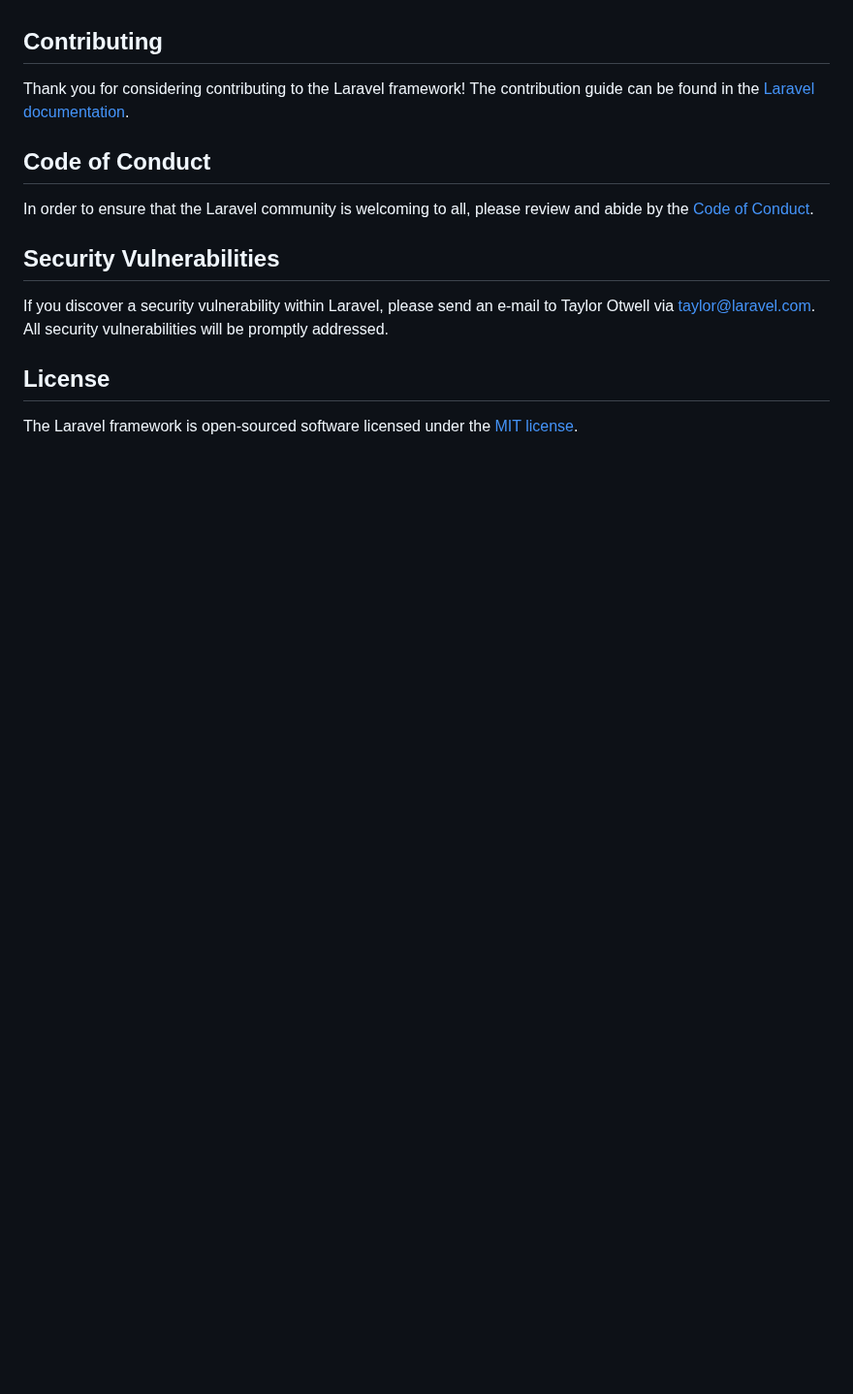
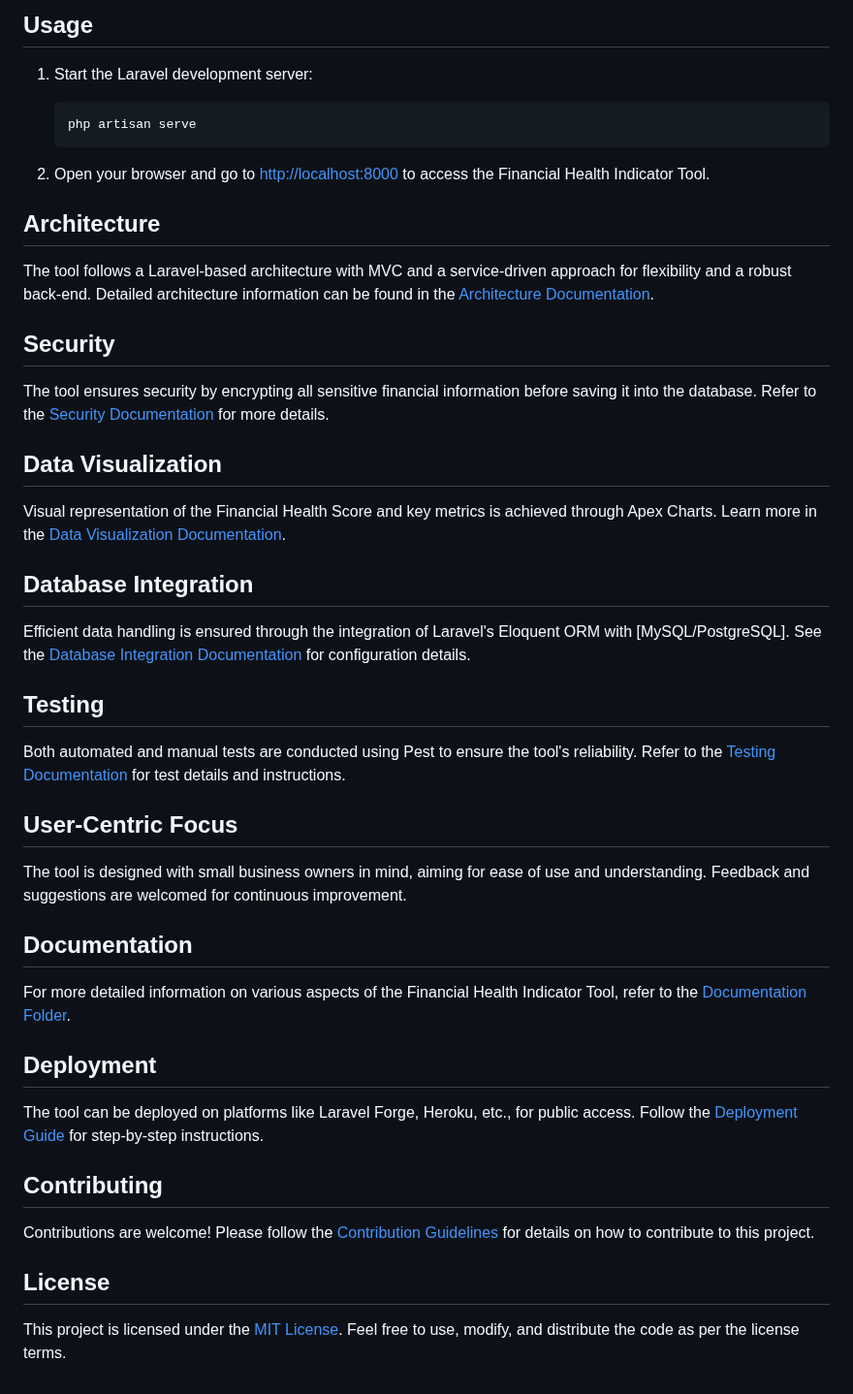
Before and after one commit to imerfanahmed/FHIT, a Markdown page: README.md, the part around one of its changes. Shown at 97% size. Drawn GitHub-style; blank space fills up the shorter version.

````diff
--- a/README.md
+++ b/README.md
@@ -51,16 +78,49 @@ We would like to extend our thanks to the following sponsors for funding Laravel
+## Usage
+
+1. Start the Laravel development server:
+
+   ```bash
+   php artisan serve
+   ```
+
+2. Open your browser and go to [http://localhost:8000](http://localhost:8000) to access the Financial Health Indicator Tool.
+
+## Architecture
+
+The tool follows a Laravel-based architecture with MVC and a service-driven approach for flexibility and a robust back-end. Detailed architecture information can be found in the [Architecture Documentation](docs/architecture.md).
+
+## Security
+
+The tool ensures security by encrypting all sensitive financial information before saving it into the database. Refer to the [Security Documentation](docs/security.md) for more details.
+
+## Data Visualization
+
+Visual representation of the Financial Health Score and key metrics is achieved through Apex Charts. Learn more in the [Data Visualization Documentation](docs/data-visualization.md).
+
+## Database Integration
+
+Efficient data handling is ensured through the integration of Laravel's Eloquent ORM with [MySQL/PostgreSQL]. See the [Database Integration Documentation](docs/database-integration.md) for configuration details.
+
+## Testing
+
+Both automated and manual tests are conducted using Pest to ensure the tool's reliability. Refer to the [Testing Documentation](docs/testing.md) for test details and instructions.
+
+## User-Centric Focus
+
+The tool is designed with small business owners in mind, aiming for ease of use and understanding. Feedback and suggestions are welcomed for continuous improvement.
+
+## Documentation
+
+For more detailed information on various aspects of the Financial Health Indicator Tool, refer to the [Documentation Folder](docs).
+
+## Deployment
+
+The tool can be deployed on platforms like Laravel Forge, Heroku, etc., for public access. Follow the [Deployment Guide](docs/deployment.md) for step-by-step instructions.
 
 ## Contributing
 
-Thank you for considering contributing to the Laravel framework! The contribution guide can be found in the [Laravel documentation](https://laravel.com/docs/contributions).
-
-## Code of Conduct
-
-In order to ensure that the Laravel community is welcoming to all, please review and abide by the [Code of Conduct](https://laravel.com/docs/contributions#code-of-conduct).
-
-## Security Vulnerabilities
-
-If you discover a security vulnerability within Laravel, please send an e-mail to Taylor Otwell via [taylor@laravel.com](mailto:taylor@laravel.com). All security vulnerabilities will be promptly addressed.
+Contributions are welcome! Please follow the [Contribution Guidelines](CONTRIBUTING.md) for details on how to contribute to this project.
 
 ## License
 
-The Laravel framework is open-sourced software licensed under the [MIT license](https://opensource.org/licenses/MIT).
+This project is licensed under the [MIT License](LICENSE). Feel free to use, modify, and distribute the code as per the license terms.
````
Also changed, not shown: other parts of README.md (+64 -37 lines).
